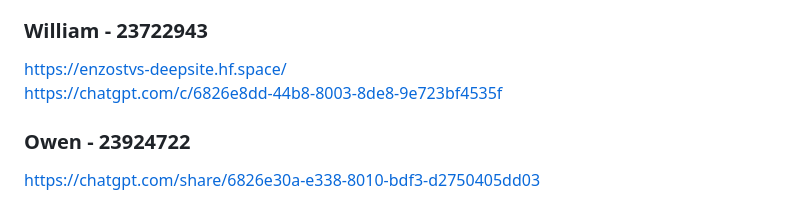
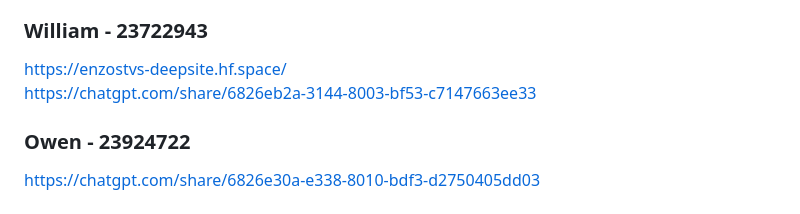
Before and after one commit to sepehrmoghani/agilewebdevproject, a Markdown page: README.md, the part around the change. GitHub-like rendering.

Commit message:
Update README.md
added my chatgpt link

```diff
--- a/README.md
+++ b/README.md
@@ -120,7 +120,7 @@ https://replit.com/@sepehrmoghani/FinanceTracker?v=1
 ### William - 23722943
 
 https://enzostvs-deepsite.hf.space/
-https://chatgpt.com/c/6826e8dd-44b8-8003-8de8-9e723bf4535f
+https://chatgpt.com/share/6826eb2a-3144-8003-bf53-c7147663ee33
 
 ### Owen - 23924722
 https://chatgpt.com/share/6826e30a-e338-8010-bdf3-d2750405dd03
```
